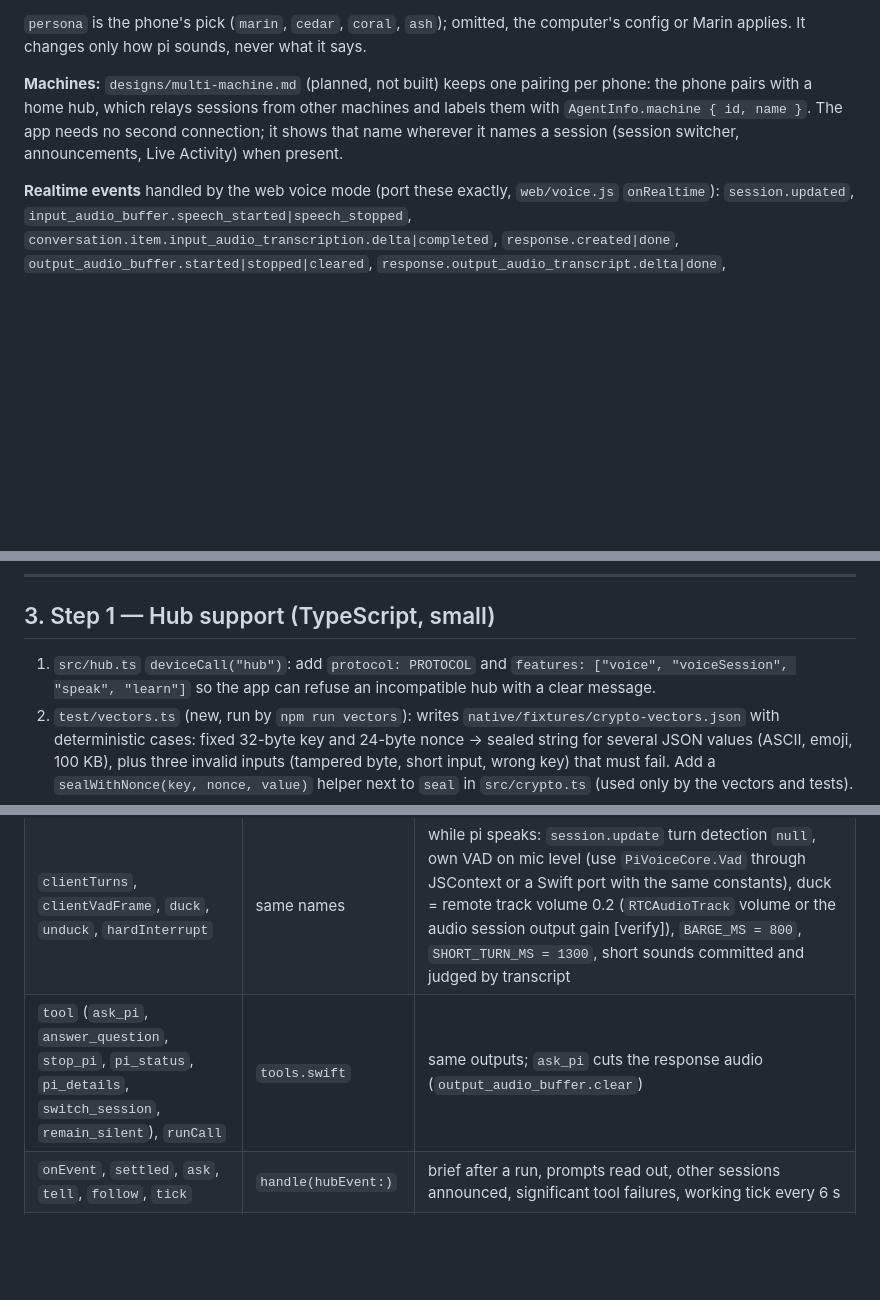
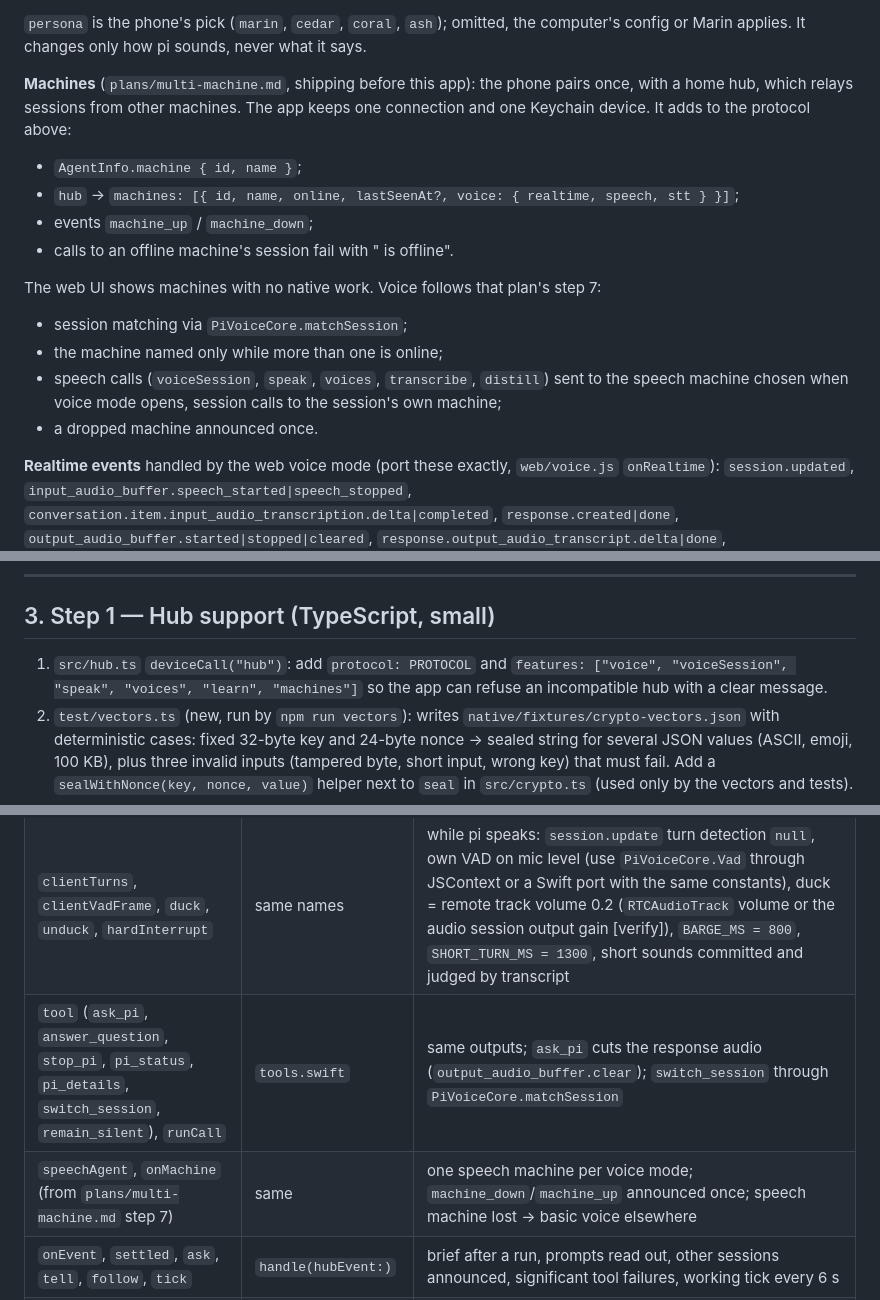
Before and after one commit to jkeskikangas/pi-mobile, a Markdown page: plans/native-apps.md, 3 parts joined by grey strips. Drawn GitHub-style; blank space fills up the shorter version.

```diff
--- a/plans/native-apps.md
+++ b/plans/native-apps.md
@@ -63,7 +63,17 @@ All of it exists today; the web app (`web/app.js`, `web/voice.js`) is the refere
 
 `persona` is the phone's pick (`marin`, `cedar`, `coral`, `ash`); omitted, the computer's config or Marin applies. It changes only how pi sounds, never what it says.
 
-**Machines:** `designs/multi-machine.md` (planned, not built) keeps one pairing per phone: the phone pairs with a home hub, which relays sessions from other machines and labels them with `AgentInfo.machine { id, name }`. The app needs no second connection; it shows that name wherever it names a session (session switcher, announcements, Live Activity) when present.
+**Machines** (`plans/multi-machine.md`, shipping before this app): the phone pairs once, with a home hub, which relays sessions from other machines. The app keeps one connection and one Keychain device. It adds to the protocol above:
+- `AgentInfo.machine { id, name }`;
+- `hub` → `machines: [{ id, name, online, lastSeenAt?, voice: { realtime, speech, stt } }]`;
+- events `machine_up` / `machine_down`;
+- calls to an offline machine's session fail with "<name> is offline".
+
+The web UI shows machines with no native work. Voice follows that plan's step 7:
+- session matching via `PiVoiceCore.matchSession`;
+- the machine named only while more than one is online;
+- speech calls (`voiceSession`, `speak`, `voices`, `transcribe`, `distill`) sent to the speech machine chosen when voice mode opens, session calls to the session's own machine;
+- a dropped machine announced once.
 
 **Realtime events** handled by the web voice mode (port these exactly, `web/voice.js` `onRealtime`): `session.updated`, `input_audio_buffer.speech_started|speech_stopped`, `conversation.item.input_audio_transcription.delta|completed`, `response.created|done`, `output_audio_buffer.started|stopped|cleared`, `response.output_audio_transcript.delta|done`, `response.function_call_arguments.done`, `error`. Sent: `conversation.item.create` (message or `function_call_output`), `response.create`, `response.cancel` (only while a response is active), `output_audio_buffer.clear`, `input_audio_buffer.commit|clear`, `session.update` (turn detection off while pi speaks, restored after).
 
@@ -99,7 +109,7 @@ native/
 
 ## 3. Step 1 — Hub support (TypeScript, small)
 
-1. `src/hub.ts` `deviceCall("hub")`: add `protocol: PROTOCOL` and `features: ["voice", "voiceSession", "speak", "learn"]` so the app can refuse an incompatible hub with a clear message.
+1. `src/hub.ts` `deviceCall("hub")`: add `protocol: PROTOCOL` and `features: ["voice", "voiceSession", "speak", "voices", "learn", "machines"]` so the app can refuse an incompatible hub with a clear message.
 2. `test/vectors.ts` (new, run by `npm run vectors`): writes `native/fixtures/crypto-vectors.json` with deterministic cases: fixed 32-byte key and 24-byte nonce → sealed string for several JSON values (ASCII, emoji, 100 KB), plus three invalid inputs (tampered byte, short input, wrong key) that must fail. Add a `sealWithNonce(key, nonce, value)` helper next to `seal` in `src/crypto.ts` (used only by the vectors and tests).
 3. `test/crypto.test.ts`: a test that `open(sealWithNonce(...))` round-trips and that the committed vectors file matches regeneration.
 
@@ -151,7 +161,8 @@ The parts to port, with their web counterparts:
 | `startRealtime`, `stopRealtime`, `realtimeLost`, `rt`, `inject`, `respond` | `RealtimeClient` + engine | offer → `voiceSession`; data channel `oai-events`; first `inject` is the "[PI] Voice mode started…" context |
 | `onRealtime` | `handle(event:)` | every case, including live captions and the session.updated capture of `serverTurns` |
 | `clientTurns`, `clientVadFrame`, `duck`, `unduck`, `hardInterrupt` | same names | while pi speaks: `session.update` turn detection `null`, own VAD on mic level (use `PiVoiceCore.Vad` through JSContext or a Swift port with the same constants), duck = remote track volume 0.2 (`RTCAudioTrack` volume or the audio session output gain [verify]), `BARGE_MS = 800`, `SHORT_TURN_MS = 1300`, short sounds committed and judged by transcript |
-| `tool` (`ask_pi`, `answer_question`, `stop_pi`, `pi_status`, `pi_details`, `switch_session`, `remain_silent`), `runCall` | `tools.swift` | same outputs; `ask_pi` cuts the response audio (`output_audio_buffer.clear`) |
+| `tool` (`ask_pi`, `answer_question`, `stop_pi`, `pi_status`, `pi_details`, `switch_session`, `remain_silent`), `runCall` | `tools.swift` | same outputs; `ask_pi` cuts the response audio (`output_audio_buffer.clear`); `switch_session` through `PiVoiceCore.matchSession` |
+| `speechAgent`, `onMachine` (from `plans/multi-machine.md` step 7) | same | one speech machine per voice mode; `machine_down`/`machine_up` announced once; speech machine lost → basic voice elsewhere |
 | `onEvent`, `settled`, `ask`, `tell`, `follow`, `tick` | `handle(hubEvent:)` | brief after a run, prompts read out, other sessions announced, significant tool failures, working tick every 6 s |
 | `startGrace`, `finishGrace`, `cancelGrace`, `dropGrace`, `namedEarlier`, `rememberHeard`, `cancelsGrace` | same | the undo window (`GRACE_MS = 4000`) and echo marking |
 | `pressStart`, `pressEnd(held)`, `toggleTalk`, `tap` | same names | push to talk on the circle: a press starts a turn, letting go after `HOLD_MS = 350` ends it, a shorter press toggles (tap to start, tap to stop); in open mic a tap interrupts or unmutes |
```
Also changed, not shown: other parts of plans/native-apps.md (+2 -1 lines), designs/multi-machine.md (+1 -1 lines), plans/multi-machine.md (+17 -2 lines).
